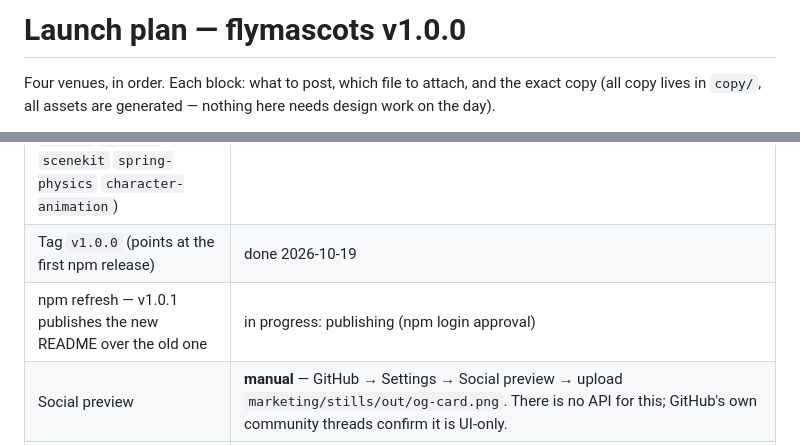
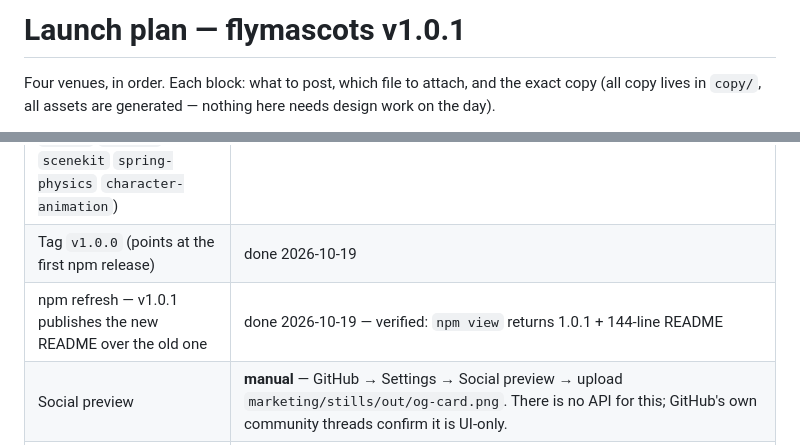
Before and after one commit to Ravinder82/FlyMascots, a Markdown page: marketing/LAUNCH-PLAN.md, 2 parts joined by grey strips. Rendered like a GitHub page.

Commit message:
npm refresh done — flymascots@1.0.1 live, new README verified

```diff
--- a/marketing/LAUNCH-PLAN.md
+++ b/marketing/LAUNCH-PLAN.md
@@ -1,4 +1,4 @@
-# Launch plan — flymascots v1.0.0
+# Launch plan — flymascots v1.0.1
 
 Four venues, in order. Each block: what to post, which file to attach, and the
 exact copy (all copy lives in `copy/`, all assets are generated — nothing here
@@ -16,7 +16,7 @@ with the film, land on the harness.
 | --- | --- |
 | Repo description + homepage + topics (`agent-skills` `claude-skills` `ai-agents` `mascot` `threejs` `scenekit` `spring-physics` `character-animation`) | done 2026-10-19 |
 | Tag `v1.0.0` (points at the first npm release) | done 2026-10-19 |
-| npm refresh — v1.0.1 publishes the new README over the old one | in progress: publishing (npm login approval) |
+| npm refresh — v1.0.1 publishes the new README over the old one | done 2026-10-19 — verified: `npm view` returns 1.0.1 + 144-line README |
 | Social preview | **manual** — GitHub → Settings → Social preview → upload `marketing/stills/out/og-card.png`. There is no API for this; GitHub's own community threads confirm it is UI-only. |
 | skills.sh page | no submission flow — the leaderboard is driven by anonymous install telemetry (see skills.sh/docs). `skills.sh/Ravinder82/FlyMascots` appears after the first real installs; then add the badge: `[![skills.sh](https://skills.sh/b/Ravinder82/FlyMascots)](https://skills.sh/Ravinder82/FlyMascots)` |
 | README check | open the repo README on github.com **and in dark mode** — the pipeline `<picture>` must swap, the film poster must show |
```
